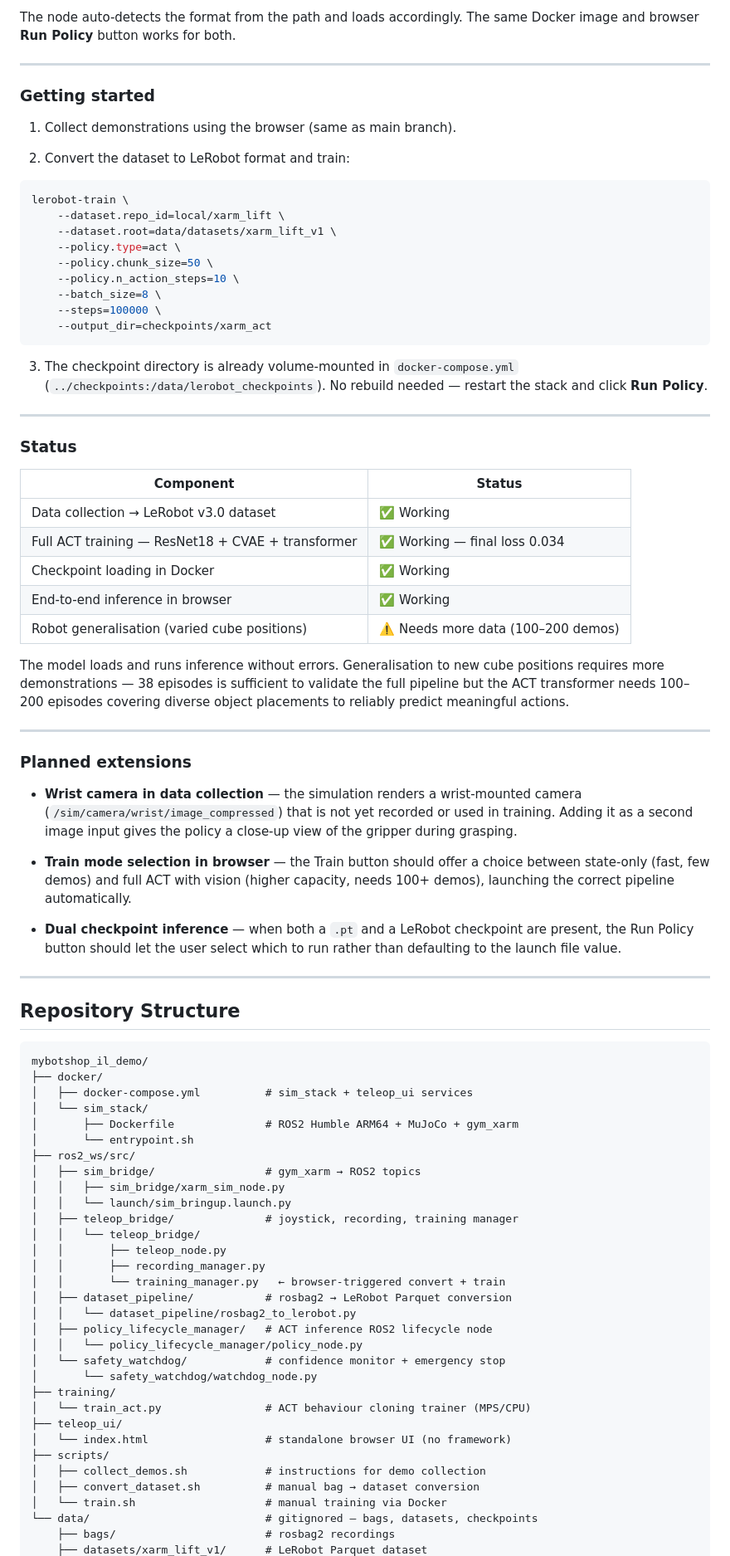
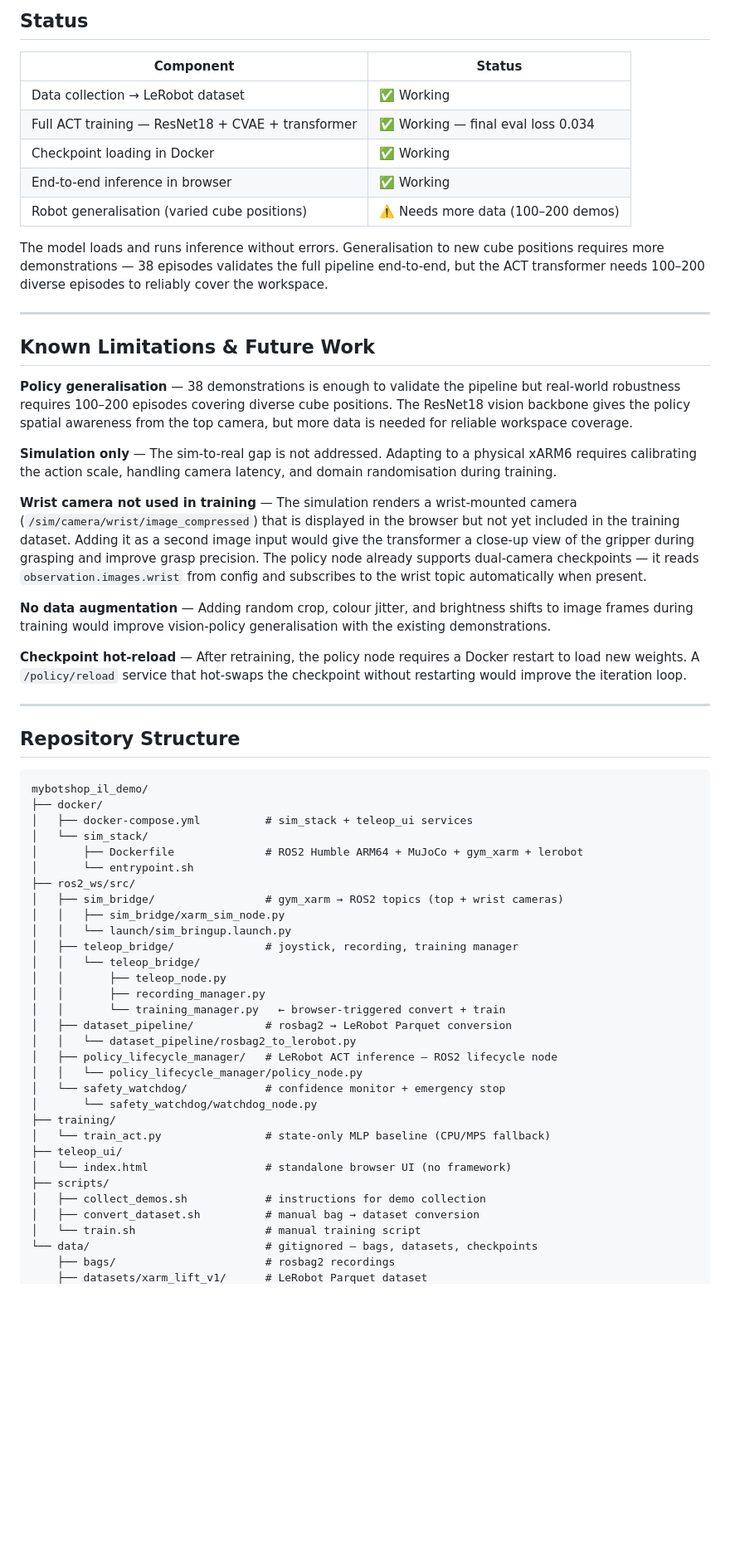
Before and after one commit to vickyprince/imitation-learning-cube-pick-and-place, a Markdown page: README.md, the part around one of its changes. Shown at 83% size. Rendered like a GitHub page; blank space fills up the shorter version.

````diff
--- a/README.md
+++ b/README.md
@@ -376,50 +329,45 @@ The dataset collected via the browser is converted to LeRobot v3.0 Parquet forma
-The node auto-detects the format from the path and loads accordingly. The same Docker image and browser **Run Policy** button works for both.
-
----
-
-### Getting started
-
-1. Collect demonstrations using the browser (same as main branch).
-
-2. Convert the dataset to LeRobot format and train:
-
-```bash
-lerobot-train \
-    --dataset.repo_id=local/xarm_lift \
-    --dataset.root=data/datasets/xarm_lift_v1 \
-    --policy.type=act \
-    --policy.chunk_size=50 \
-    --policy.n_action_steps=10 \
-    --batch_size=8 \
-    --steps=100000 \
-    --output_dir=checkpoints/xarm_act
-```
-
-3. The checkpoint directory is already volume-mounted in `docker-compose.yml` (`../checkpoints:/data/lerobot_checkpoints`). No rebuild needed — restart the stack and click **Run Policy**.
-
----
-
-### Status
+## Status
 
 | Component | Status |
 |---|---|
-| Data collection → LeRobot v3.0 dataset | ✅ Working |
-| Full ACT training — ResNet18 + CVAE + transformer | ✅ Working — final loss 0.034 |
+| Data collection → LeRobot dataset | ✅ Working |
+| Full ACT training — ResNet18 + CVAE + transformer | ✅ Working — final eval loss 0.034 |
 | Checkpoint loading in Docker | ✅ Working |
 | End-to-end inference in browser | ✅ Working |
 | Robot generalisation (varied cube positions) | ⚠️ Needs more data (100–200 demos) |
 
-The model loads and runs inference without errors. Generalisation to new cube positions requires more demonstrations — 38 episodes is sufficient to validate the full pipeline but the ACT transformer needs 100–200 episodes covering diverse object placements to reliably predict meaningful actions.
+The model loads and runs inference without errors. Generalisation to new cube positions
+requires more demonstrations — 38 episodes validates the full pipeline end-to-end, but
+the ACT transformer needs 100–200 diverse episodes to reliably cover the workspace.
 
 ---
 
-### Planned extensions
+## Known Limitations & Future Work
 
-- **Wrist camera in data collection** — the simulation renders a wrist-mounted camera (`/sim/camera/wrist/image_compressed`) that is not yet recorded or used in training. Adding it as a second image input gives the policy a close-up view of the gripper during grasping.
+**Policy generalisation** — 38 demonstrations is enough to validate the pipeline but
+real-world robustness requires 100–200 episodes covering diverse cube positions. The
+ResNet18 vision backbone gives the policy spatial awareness from the top camera, but
+more data is needed for reliable workspace coverage.
 
-- **Train mode selection in browser** — the Train button should offer a choice between state-only (fast, few demos) and full ACT with vision (higher capacity, needs 100+ demos), launching the correct pipeline automatically.
+**Simulation only** — The sim-to-real gap is not addressed. Adapting to a physical
+xARM6 requires calibrating the action scale, handling camera latency, and domain
+randomisation during training.
 
-- **Dual checkpoint inference** — when both a `.pt` and a LeRobot checkpoint are present, the Run Policy button should let the user select which to run rather than defaulting to the launch file value.
+**Wrist camera not used in training** — The simulation renders a wrist-mounted camera
+(`/sim/camera/wrist/image_compressed`) that is displayed in the browser but not yet
+included in the training dataset. Adding it as a second image input would give the
+transformer a close-up view of the gripper during grasping and improve grasp precision.
+The policy node already supports dual-camera checkpoints — it reads
+`observation.images.wrist` from config and subscribes to the wrist topic automatically
+when present.
+
+**No data augmentation** — Adding random crop, colour jitter, and brightness shifts
+to image frames during training would improve vision-policy generalisation with the
+existing demonstrations.
+
+**Checkpoint hot-reload** — After retraining, the policy node requires a Docker restart
+to load new weights. A `/policy/reload` service that hot-swaps the checkpoint without
+restarting would improve the iteration loop.
 
 ---
 
@@ -430,10 +378,10 @@ mybotshop_il_demo/
 ├── docker/
 │   ├── docker-compose.yml          # sim_stack + teleop_ui services
 │   └── sim_stack/
-│       ├── Dockerfile              # ROS2 Humble ARM64 + MuJoCo + gym_xarm
+│       ├── Dockerfile              # ROS2 Humble ARM64 + MuJoCo + gym_xarm + lerobot
 │       └── entrypoint.sh
 ├── ros2_ws/src/
-│   ├── sim_bridge/                 # gym_xarm → ROS2 topics
+│   ├── sim_bridge/                 # gym_xarm → ROS2 topics (top + wrist cameras)
 │   │   ├── sim_bridge/xarm_sim_node.py
 │   │   └── launch/sim_bringup.launch.py
 │   ├── teleop_bridge/              # joystick, recording, training manager
@@ -443,18 +391,18 @@ mybotshop_il_demo/
 │   │       └── training_manager.py   ← browser-triggered convert + train
 │   ├── dataset_pipeline/           # rosbag2 → LeRobot Parquet conversion
 │   │   └── dataset_pipeline/rosbag2_to_lerobot.py
-│   ├── policy_lifecycle_manager/   # ACT inference ROS2 lifecycle node
+│   ├── policy_lifecycle_manager/   # LeRobot ACT inference — ROS2 lifecycle node
 │   │   └── policy_lifecycle_manager/policy_node.py
 │   └── safety_watchdog/            # confidence monitor + emergency stop
 │       └── safety_watchdog/watchdog_node.py
 ├── training/
-│   └── train_act.py                # ACT behaviour cloning trainer (MPS/CPU)
+│   └── train_act.py                # state-only MLP baseline (CPU/MPS fallback)
 ├── teleop_ui/
 │   └── index.html                  # standalone browser UI (no framework)
 ├── scripts/
 │   ├── collect_demos.sh            # instructions for demo collection
 │   ├── convert_dataset.sh          # manual bag → dataset conversion
-│   └── train.sh                    # manual training via Docker
+│   └── train.sh                    # manual training script
 └── data/                           # gitignored — bags, datasets, checkpoints
     ├── bags/                       # rosbag2 recordings
     ├── datasets/xarm_lift_v1/      # LeRobot Parquet dataset
````
Also changed, not shown: other parts of README.md (+132 -176 lines).
